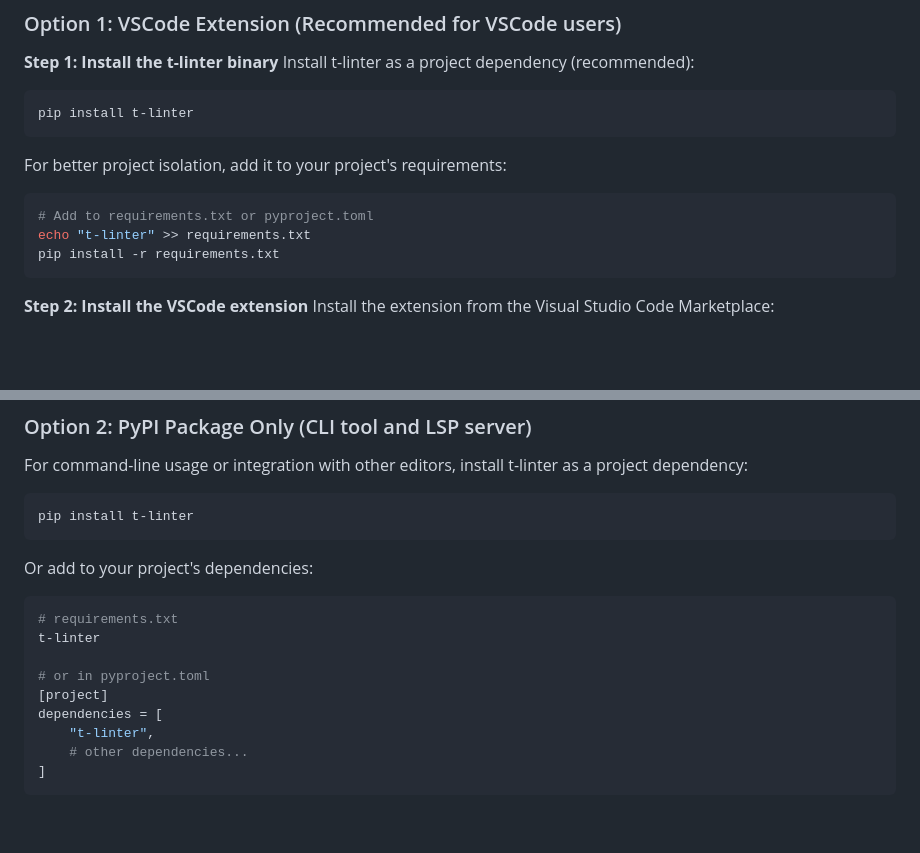
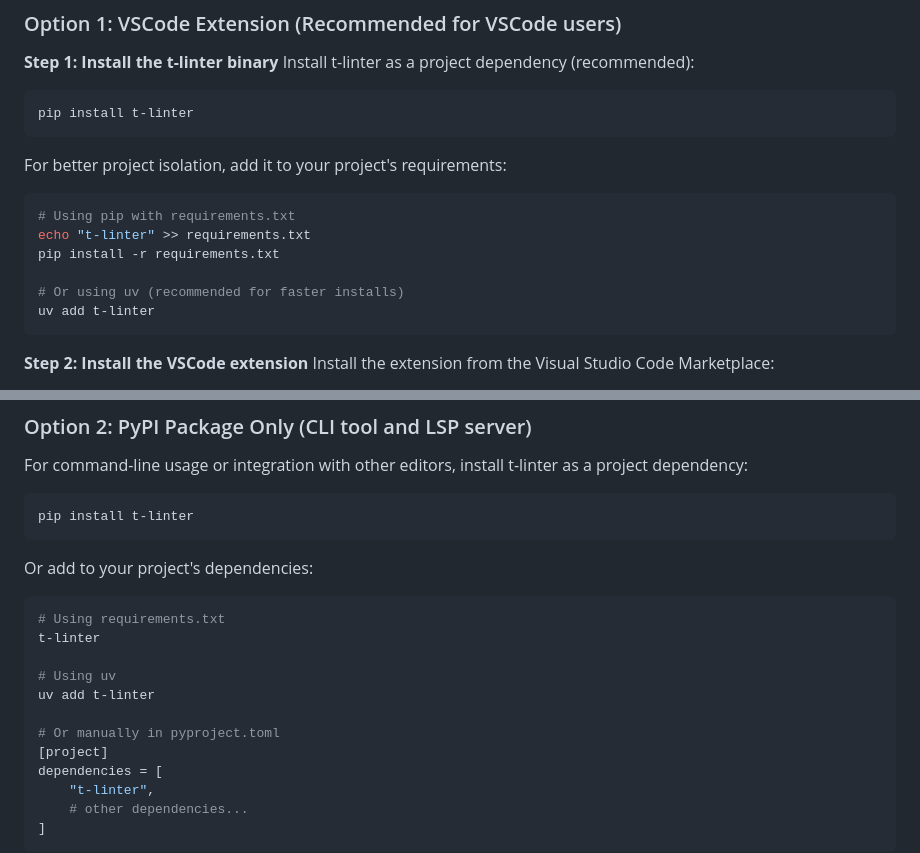
Before and after one commit to koxudaxi/t-linter, a Markdown page: README.md, 2 parts joined by grey strips. Rendered like a GitHub page; blank space fills up the shorter version.

Commit message:
Update README.md to improve installation instructions for t-linter using pip and uv

````diff
--- a/README.md
+++ b/README.md
@@ -34,9 +34,12 @@ pip install t-linter
 
 For better project isolation, add it to your project's requirements:
 ```bash
-# Add to requirements.txt or pyproject.toml
+# Using pip with requirements.txt
 echo "t-linter" >> requirements.txt
 pip install -r requirements.txt
+
+# Or using uv (recommended for faster installs)
+uv add t-linter
 ```
 
 **Step 2: Install the VSCode extension**
@@ -89,10 +92,13 @@ pip install t-linter
 
 Or add to your project's dependencies:
 ```bash
-# requirements.txt
+# Using requirements.txt
 t-linter
 
-# or in pyproject.toml
+# Using uv
+uv add t-linter
+
+# Or manually in pyproject.toml
 [project]
 dependencies = [
     "t-linter",
````
Also changed, not shown: editors/vscode/README.md (+5 -2 lines).
